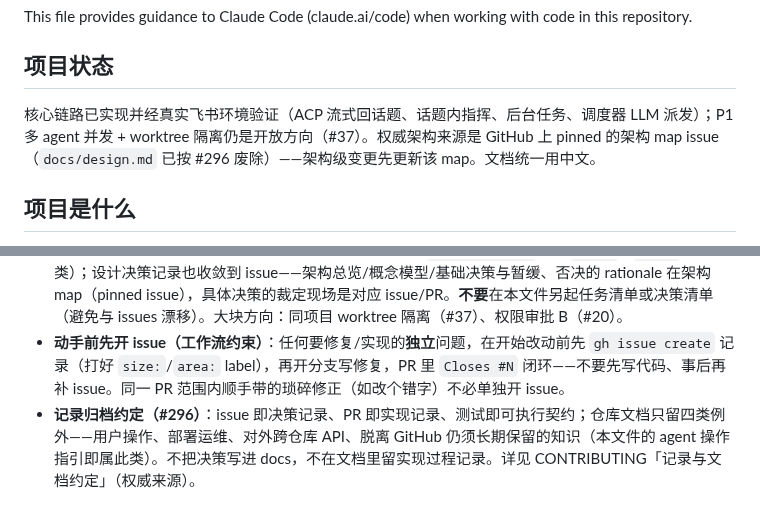
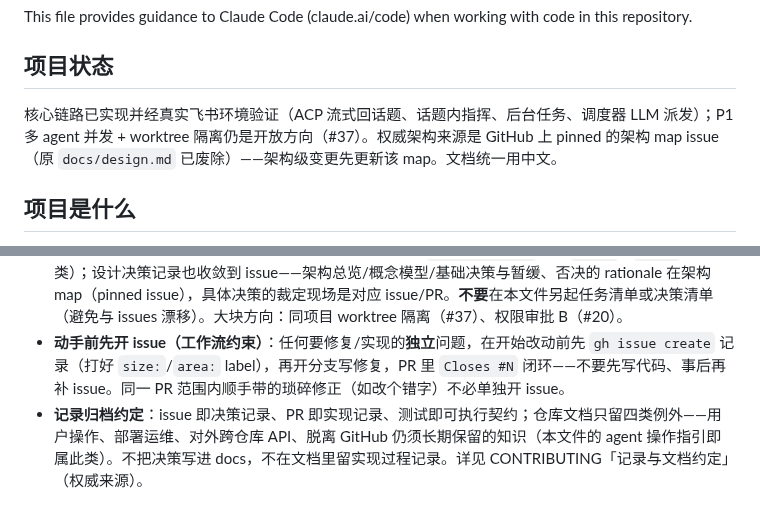
Before and after one commit to WSQS/feishu-dispatcher, a Markdown page: CLAUDE.md, 2 parts joined by grey strips. GitHub-like rendering.

```diff
--- a/CLAUDE.md
+++ b/CLAUDE.md
@@ -4,7 +4,7 @@ This file provides guidance to Claude Code (claude.ai/code) when working with co
 
 ## 项目状态
 
-核心链路已实现并经真实飞书环境验证（ACP 流式回话题、话题内指挥、后台任务、调度器 LLM 派发）；P1 多 agent 并发 + worktree 隔离仍是开放方向（#37）。权威架构来源是 GitHub 上 pinned 的架构 map issue（`docs/design.md` 已按 #296 废除）——架构级变更先更新该 map。文档统一用中文。
+核心链路已实现并经真实飞书环境验证（ACP 流式回话题、话题内指挥、后台任务、调度器 LLM 派发）；P1 多 agent 并发 + worktree 隔离仍是开放方向（#37）。权威架构来源是 GitHub 上 pinned 的架构 map issue（原 `docs/design.md` 已废除）——架构级变更先更新该 map。文档统一用中文。
 
 ## 项目是什么
 
@@ -66,4 +66,4 @@ This file provides guidance to Claude Code (claude.ai/code) when working with co
 - WS 线程死亡由 daemon 30s 看门狗自动重启；agent 子进程 stderr 有后台 drain（防管道满卡死）。
 - **待办 / backlog**：可执行任务条目统一走 **GitHub issues**（`gh issue list`，按 `size:` / `area:` label 分类）；设计决策记录也收敛到 issue——架构总览/概念模型/基础决策与暂缓、否决的 rationale 在架构 map（pinned issue），具体决策的裁定现场是对应 issue/PR。**不要**在本文件另起任务清单或决策清单（避免与 issues 漂移）。大块方向：同项目 worktree 隔离（#37）、权限审批 B（#20）。
 - **动手前先开 issue（工作流约束）**：任何要修复/实现的**独立**问题，在开始改动前先 `gh issue create` 记录（打好 `size:`/`area:` label），再开分支写修复，PR 里 `Closes #N` 闭环——不要先写代码、事后再补 issue。同一 PR 范围内顺手带的琐碎修正（如改个错字）不必单独开 issue。
-- **记录归档约定（#296）**：issue 即决策记录、PR 即实现记录、测试即可执行契约；仓库文档只留四类例外——用户操作、部署运维、对外跨仓库 API、脱离 GitHub 仍须长期保留的知识（本文件的 agent 操作指引即属此类）。不把决策写进 docs，不在文档里留实现过程记录。详见 CONTRIBUTING「记录与文档约定」（权威来源）。
+- **记录归档约定**：issue 即决策记录、PR 即实现记录、测试即可执行契约；仓库文档只留四类例外——用户操作、部署运维、对外跨仓库 API、脱离 GitHub 仍须长期保留的知识（本文件的 agent 操作指引即属此类）。不把决策写进 docs，不在文档里留实现过程记录。详见 CONTRIBUTING「记录与文档约定」（权威来源）。
```
Also changed, not shown: CONTRIBUTING.md (+1 -1 lines).
